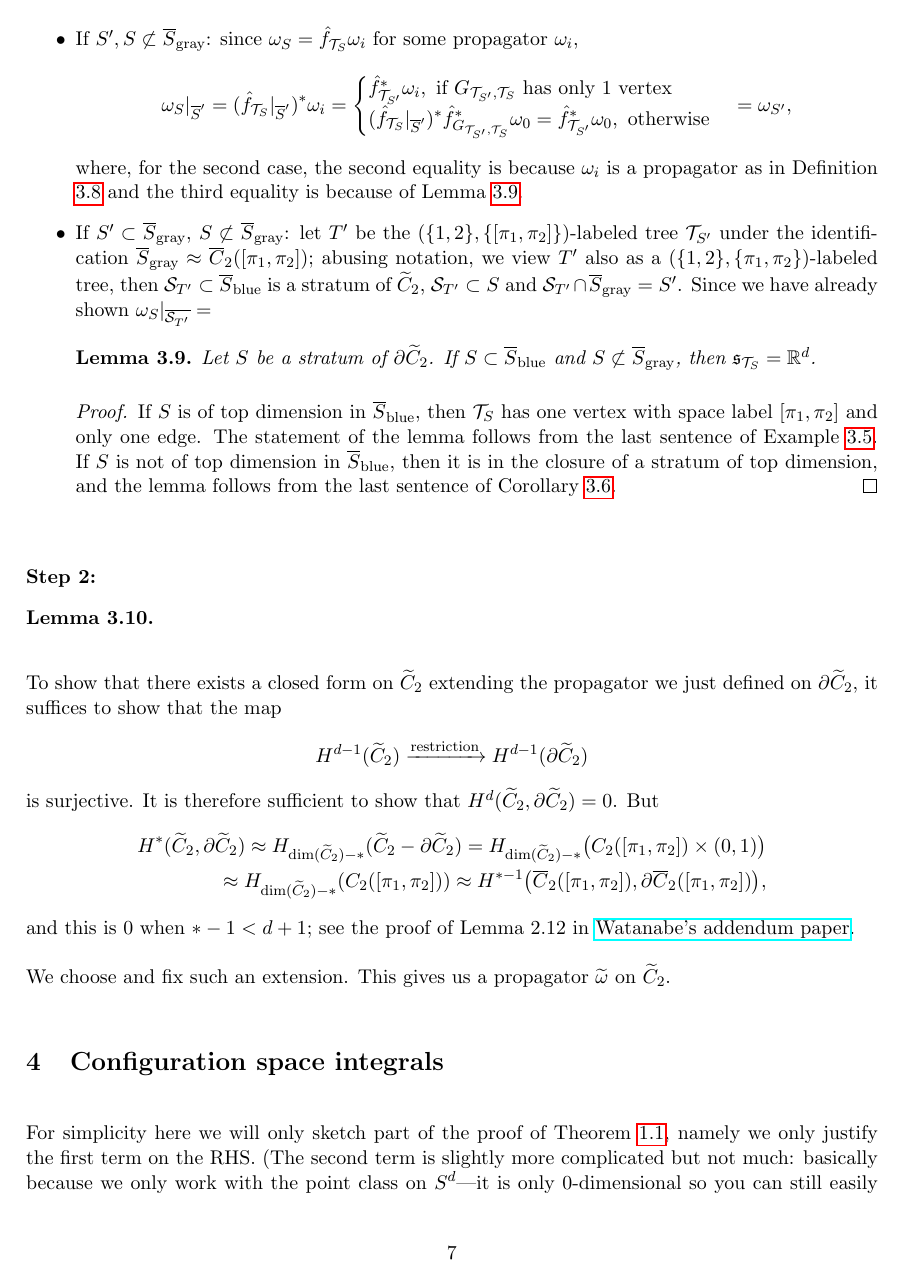
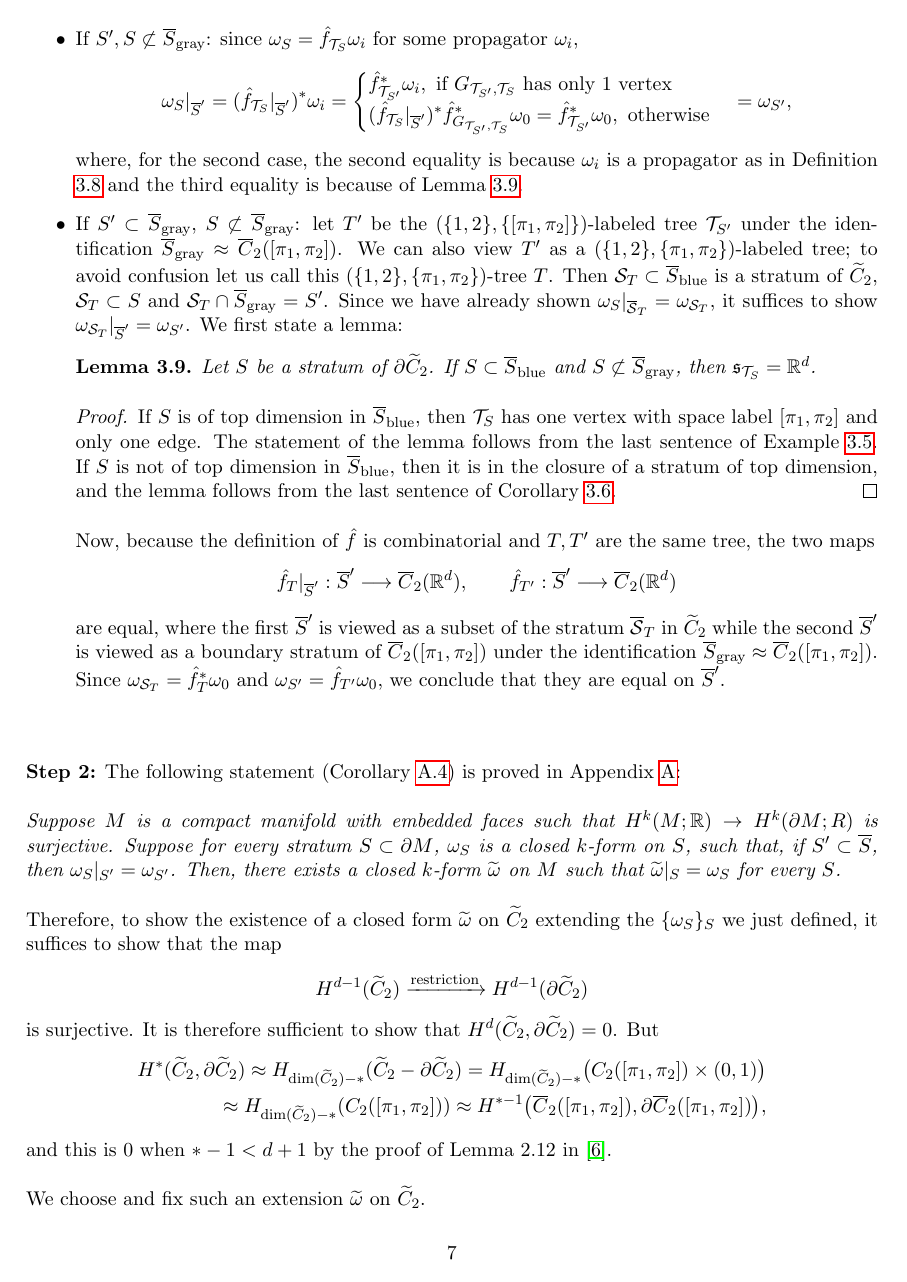
Before and after one commit to xujia-c/bracket, a LaTeX document (bracket.tex): page 7 of 14 before the commit and page 7 of 15 after it. Compiled offline with pdfLaTeX.

Commit message:
Section on propagator finished

```diff
--- a/bracket.tex
+++ b/bracket.tex
@@ -42,6 +42,7 @@
 \def\Q{\mathbb{Q}}
 \def\D{\mathbb{D}}
 \def\fc{\mathfrak{c}}
+\def\ff{\mathfrak{f}}
 \def\fs{\mathfrak{s}}
 \def\M{\mathfrak{M}}
 \def\S{\mathfrak{S}}
@@ -655,13 +661,12 @@ $$\omega_S|_{\ov{S}'}=(\hat{f}_{\cT_S}|_{\ov{S}'})^*\omega_i=
 where, for the second case, the second equality is because $\omega_i$ is a propagator as in Definition \ref{propagator_dfn} and the third equality is because of Lemma \ref{treecontr4_lmm}.
 
 \item If $S'\subset\ov{S}_{\sgray}$, $S\not\subset\ov{S}_{\sgray}$:
-let $T'$ be the $(\{1,2\},\{[\pi_1,\pi_2]\})$-labeled tree $\cT_{S'}$ under the identification $\ov{S}_{\sgray}\approx\ov{C}_2([\pi_1,\pi_2])$;
-abusing notation, we view $T'$ also as a $(\{1,2\},\{\pi_1,\pi_2\})$-labeled tree,
-then $\cS_{T'}\subset\ov{S}_{\sblue}$ is a stratum of $\wt{C}_2$,
-$\cS_{T'}\subset S$ and $\cS_{T'}\cap\ov{S}_{\sgray}=S'$.
-Since we have already shown $\omega_S|_{\ov{\cS_{T'}}}=$
-
-
+let $T'$ be the $(\{1,2\},\{[\pi_1,\pi_2]\})$-labeled tree $\cT_{S'}$ under the identification $\ov{S}_{\sgray}\approx\ov{C}_2([\pi_1,\pi_2])$.
+We can also view $T'$ as a $(\{1,2\},\{\pi_1,\pi_2\})$-labeled tree; to avoid confusion let us call this $(\{1,2\},\{\pi_1,\pi_2\})$-tree $T$.
+Then $\cS_{T}\subset\ov{S}_{\sblue}$ is a stratum of $\wt{C}_2$,
+$\cS_{T}\subset S$ and $\cS_{T}\cap\ov{S}_{\sgray}=S'$.
+Since we have already shown $\omega_S|_{\ov{\cS}_{T}}=\omega_{\cS_{T}}$, it suffices to show $\omega_{\cS_{T}}|_{\ov{S}'}=\omega_{S'}$.
+We first state a lemma:
 \begin{lmm}\label{treecontr4_lmm}
 Let $S$ be a stratum of $\partial\wt{C}_2$.
 If $S\subset\ov{S}_{\sblue}$ and $S\not\subset\ov{S}_{\sgray}$, then $\fs_{\cT_S}=\R^d$.
@@ -671,19 +676,24 @@ If $S$ is of top dimension in $\ov{S}_{\sblue}$, then $\cT_S$ has one vertex wit
 The statement of the lemma follows from the last sentence of Example \ref{fhatB1_eg}.
 If $S$ is not of top dimension in $\ov{S}_{\sblue}$, then it is in the closure of a stratum of top dimension, and the lemma follows from the last sentence of Corollary \ref{treecontr2_crl}.
 \end{proof}
+Now, because the definition of $\hat{f}$ is combinatorial and $T,T'$ are the same tree, the two maps
+$$\hat{f}_{T}|_{\ov{S}'}:\ov{S}'\longrightarrow\ov{C}_2(\R^d),\qquad
+\hat{f}_{T'}:\ov{S}'\longrightarrow\ov{C}_2(\R^d)$$
+are equal,
+where the first $\ov{S}'$ is viewed as a subset of the stratum $\ov{\cS}_T$ in $\wt{C}_2$ while the second $\ov{S}'$ is viewed as a boundary stratum of $\ov{C}_2([\pi_1,\pi_2])$ under the identification
+$\ov{S}_{\sgray}\approx\ov{C}_2([\pi_1,\pi_2])$.
+%The codomain of the first map is $\ov{C}_2(\R^d)$ because of Lemma \ref{treecontr4_lmm} and the codomain of the second map is $\ov{C}_2(\R^d)$ because $\ov{S}'\neq\ov{S}_{\sgray}$.
+Since $\omega_{\cS_{T}}=\hat{f}_{T}^*\omega_0$ and $\omega_{S'}=\hat{f}_{T'}\omega_0$, we conclude that they are equal on $\ov{S}'$.
 \end{itemize}
 
 
 ~\\
-{\bf Step 2:}
+{\bf Step 2:} The following statement (Corollary \ref{formextension_crl}) is proved in Appendix \ref{fromextension_appendix}:
 
+{\it Suppose $M$ is a compact manifold with embedded faces such that $H^k(M;\R)\to H^k(\partial M;R)$ is surjective. Suppose for every stratum $S\subset\partial{M}$, $\omega_S$ is a closed $k$-form on $S$, such that, if $S'\subset \ov{S}$, then $\omega_S|_{S'}=\omega_{S'}$.
+Then, there exists a closed $k$-form $\wt{\omega}$ on $M$ such that $\wt{\omega}|_{S}=\omega_S$ for every $S$.}
 
-\begin{lmm}
-
-\end{lmm}
-
-
-To show that there exists a closed form on $\wt{C}_2$ extending the propagator we just defined on $\partial\wt{C}_2$,
+Therefore, to show the existence of a closed form $\wt{\omega}$ on $\wt{C}_2$ extending the $\{\omega_S\}_S$ we just defined,
 it suffices to show that the map
 $$H^{d-1}(\wt{C}_2)\xrightarrow{\tn{restriction}}H^{d-1}(\partial\wt{C}_2)$$
 is surjective.
@@ -697,9 +707,9 @@ H_{\dim(\wt{C}_2)-*}({C}_2([\pi_1,\pi_2]))
 \approx H^{*-1}\big(\ov{C}_2([\pi_1,\pi_2]),\partial\ov{C}_2([\pi_1,\pi_2])\big),
 \end{align*}
 %$\dim(\wt{C}_2)=\dim(C_2([\pi_1,\pi_2]))+1=3d+1+\dim(B_1)+\dim(B_2)$
-and this is 0 when $*-1<d+1$; see the proof of Lemma 2.12 in \href{https://arxiv.org/pdf/2109.01609}{Watanabe's addendum paper}.
+and this is 0 when $*-1<d+1$ by the proof of Lemma 2.12 in \cite{WatanabeAddendum}.
 
-We choose and fix such an extension. This gives us a propagator $\wt\omega$ on $\wt{C}_2$.
+We choose and fix such an extension $\wt\omega$ on $\wt{C}_2$.
 
 \section{Configuration space integrals}
 
```
Also changed, not shown: bracket.pdf, bracket.tex (54 more changed lines).
